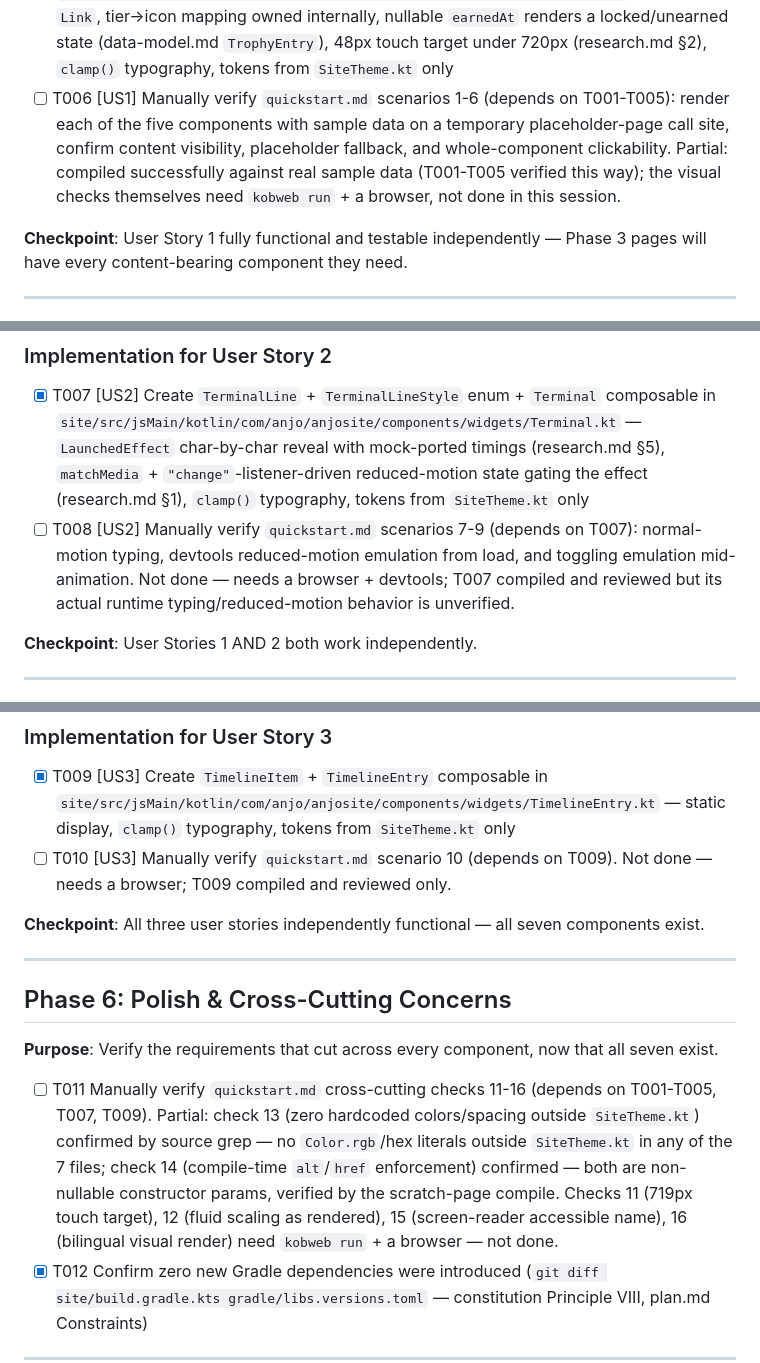
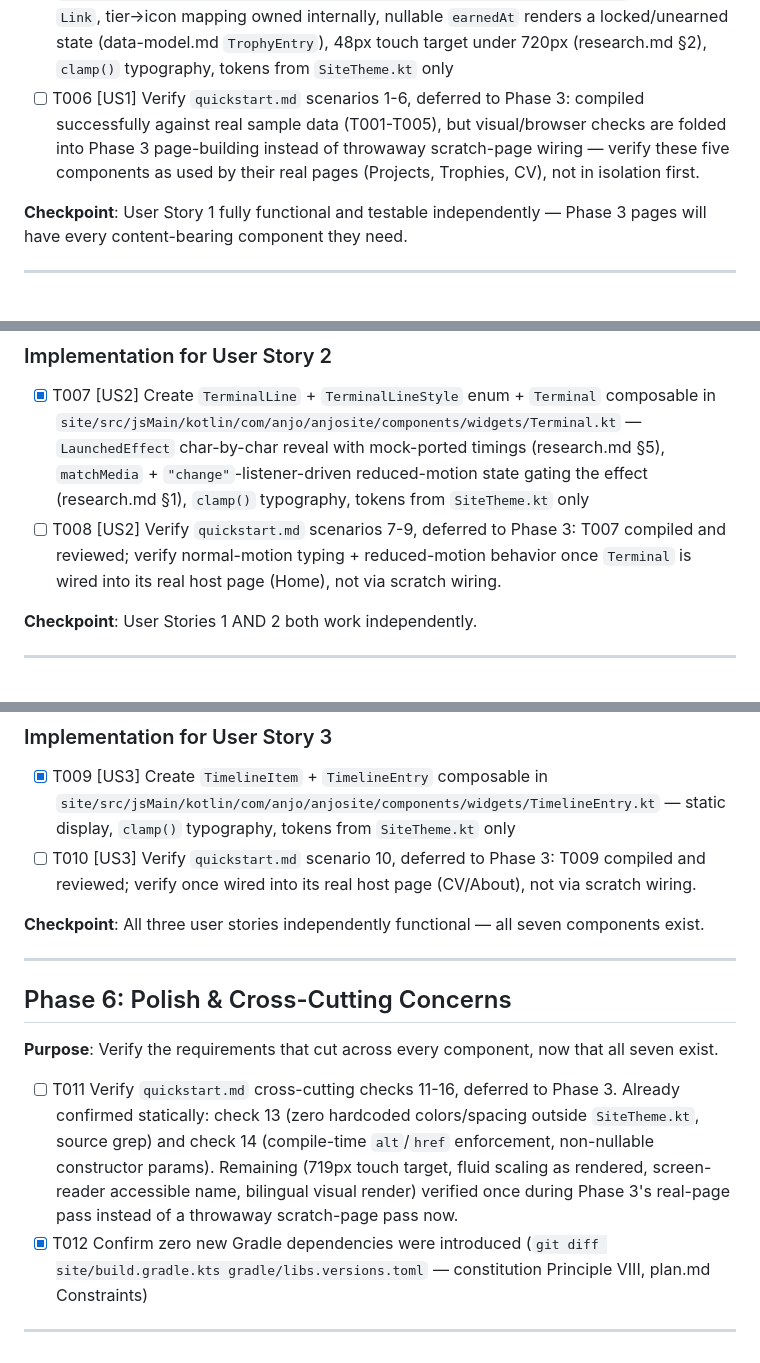
Before and after one commit to jagieloadrian/anjo-site, a Markdown page: specs/003-components/tasks.md, 3 parts joined by grey strips. Rendered like a GitHub page.

Commit message:
docs(003-components): defer browser verification to Phase 3 real pages
T006/T008/T010/T011 don't need throwaway scratch-page wiring to verify in isolation —
they get verified once for real when Phase 3 wires these components into actual pages.

Co-Authored-By: Claude Sonnet 5 <noreply@anthropic.com>

```diff
--- a/specs/003-components/tasks.md
+++ b/specs/003-components/tasks.md
@@ -80,11 +80,10 @@ representative sample data with no Phase 3 (site pages) or Phase 4 (JSON data) w
       `Link`, tier→icon mapping owned internally, nullable `earnedAt` renders a locked/unearned
       state (data-model.md `TrophyEntry`), 48px touch target under 720px (research.md §2),
       `clamp()` typography, tokens from `SiteTheme.kt` only
-- [ ] T006 [US1] Manually verify `quickstart.md` scenarios 1-6 (depends on T001-T005): render each
-      of the five components with sample data on a temporary placeholder-page call site, confirm
-      content visibility, placeholder fallback, and whole-component clickability. Partial:
-      compiled successfully against real sample data (T001-T005 verified this way); the visual
-      checks themselves need `kobweb run` + a browser, not done in this session.
+- [ ] T006 [US1] Verify `quickstart.md` scenarios 1-6, deferred to Phase 3: compiled successfully
+      against real sample data (T001-T005), but visual/browser checks are folded into Phase 3
+      page-building instead of throwaway scratch-page wiring — verify these five components as
+      used by their real pages (Projects, Trophies, CV), not in isolation first.
 
 **Checkpoint**: User Story 1 fully functional and testable independently — Phase 3 pages will
 have every content-bearing component they need.
@@ -106,10 +105,9 @@ and reduced-motion toggled mid-animation.
       char-by-char reveal with mock-ported timings (research.md §5), `matchMedia` +
       `"change"`-listener-driven reduced-motion state gating the effect (research.md §1),
       `clamp()` typography, tokens from `SiteTheme.kt` only
-- [ ] T008 [US2] Manually verify `quickstart.md` scenarios 7-9 (depends on T007): normal-motion
-      typing, devtools reduced-motion emulation from load, and toggling emulation mid-animation.
-      Not done — needs a browser + devtools; T007 compiled and reviewed but its actual runtime
-      typing/reduced-motion behavior is unverified.
+- [ ] T008 [US2] Verify `quickstart.md` scenarios 7-9, deferred to Phase 3: T007 compiled and
+      reviewed; verify normal-motion typing + reduced-motion behavior once `Terminal` is wired
+      into its real host page (Home), not via scratch wiring.
 
 **Checkpoint**: User Stories 1 AND 2 both work independently.
 
@@ -126,8 +124,8 @@ and reduced-motion toggled mid-animation.
 - [X] T009 [US3] Create `TimelineItem` + `TimelineEntry` composable in
       `site/src/jsMain/kotlin/com/anjo/anjosite/components/widgets/TimelineEntry.kt` — static
       display, `clamp()` typography, tokens from `SiteTheme.kt` only
-- [ ] T010 [US3] Manually verify `quickstart.md` scenario 10 (depends on T009). Not done — needs a
-      browser; T009 compiled and reviewed only.
+- [ ] T010 [US3] Verify `quickstart.md` scenario 10, deferred to Phase 3: T009 compiled and
+      reviewed; verify once wired into its real host page (CV/About), not via scratch wiring.
 
 **Checkpoint**: All three user stories independently functional — all seven components exist.
 
@@ -137,13 +135,12 @@ and reduced-motion toggled mid-animation.
 
 **Purpose**: Verify the requirements that cut across every component, now that all seven exist.
 
-- [ ] T011 Manually verify `quickstart.md` cross-cutting checks 11-16 (depends on T001-T005, T007,
-      T009). Partial: check 13 (zero hardcoded colors/spacing outside `SiteTheme.kt`) confirmed by
-      source grep — no `Color.rgb`/hex literals outside `SiteTheme.kt` in any of the 7 files; check
-      14 (compile-time `alt`/`href` enforcement) confirmed — both are non-nullable constructor
-      params, verified by the scratch-page compile. Checks 11 (719px touch target), 12 (fluid
-      scaling as rendered), 15 (screen-reader accessible name), 16 (bilingual visual render) need
-      `kobweb run` + a browser — not done.
+- [ ] T011 Verify `quickstart.md` cross-cutting checks 11-16, deferred to Phase 3. Already confirmed
+      statically: check 13 (zero hardcoded colors/spacing outside `SiteTheme.kt`, source grep) and
+      check 14 (compile-time `alt`/`href` enforcement, non-nullable constructor params). Remaining
+      (719px touch target, fluid scaling as rendered, screen-reader accessible name, bilingual
+      visual render) verified once during Phase 3's real-page pass instead of a throwaway
+      scratch-page pass now.
 - [X] T012 Confirm zero new Gradle dependencies were introduced (`git diff site/build.gradle.kts
       gradle/libs.versions.toml` — constitution Principle VIII, plan.md Constraints)
 
```
